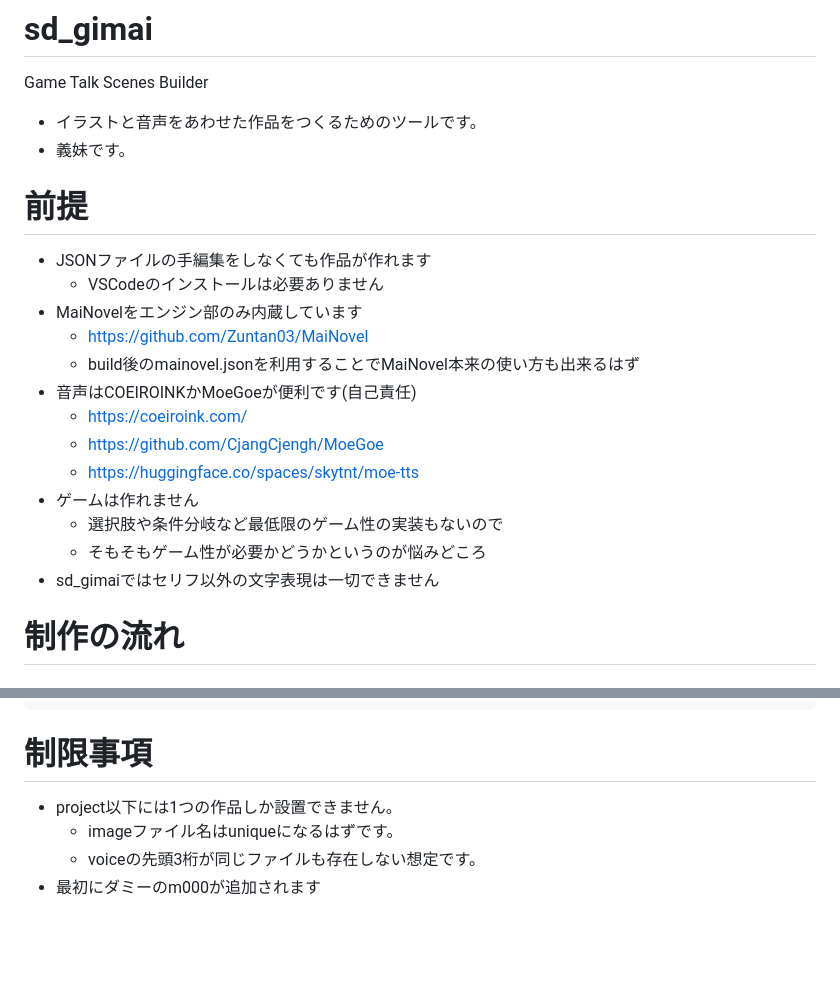
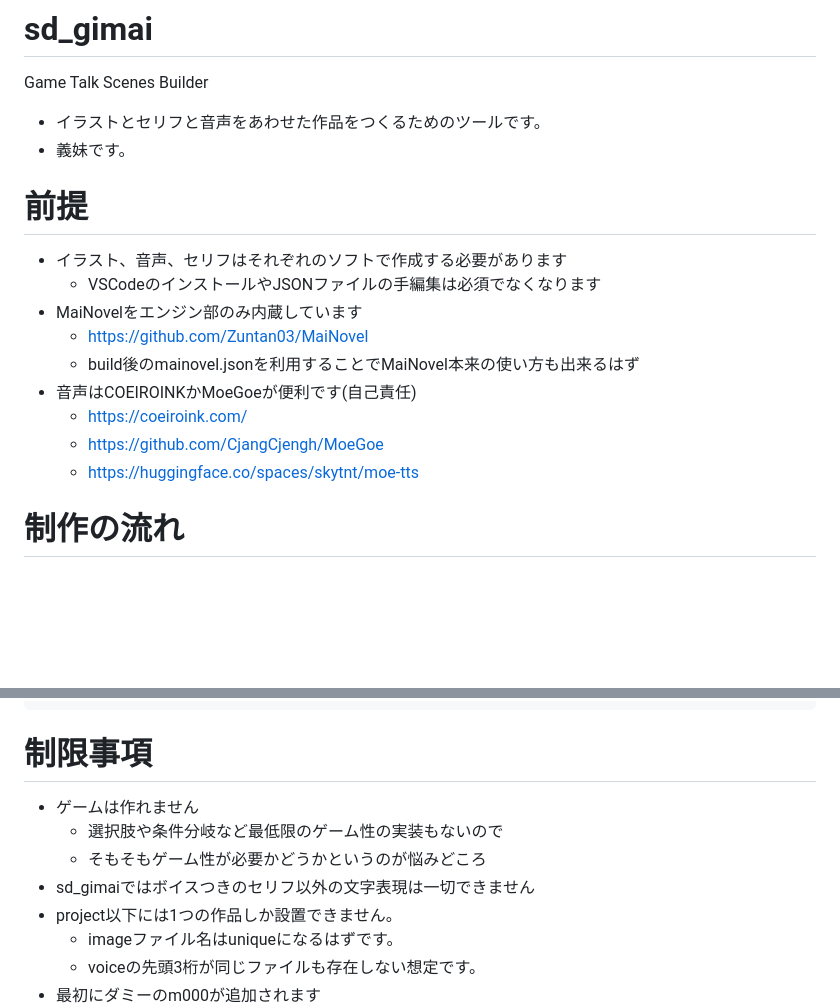
Before and after one commit to aka7774/sd_gimai, a Markdown page: README.md, 2 parts joined by grey strips. Rendered like a GitHub page; blank space fills up the shorter version.

```diff
--- a/README.md
+++ b/README.md
@@ -1,13 +1,13 @@
 # sd_gimai
 Game Talk Scenes Builder
 
-- イラストと音声をあわせた作品をつくるためのツールです。
+- イラストとセリフと音声をあわせた作品をつくるためのツールです。
 - 義妹です。
 
 # 前提
 
-- JSONファイルの手編集をしなくても作品が作れます
-  - VSCodeのインストールは必要ありません
+- イラスト、音声、セリフはそれぞれのソフトで作成する必要があります
+  - VSCodeのインストールやJSONファイルの手編集は必須でなくなります
 - MaiNovelをエンジン部のみ内蔵しています
   - https://github.com/Zuntan03/MaiNovel
   - build後のmainovel.jsonを利用することでMaiNovel本来の使い方も出来るはず
@@ -15,10 +15,6 @@ Game Talk Scenes Builder
   - https://coeiroink.com/
   - https://github.com/CjangCjengh/MoeGoe
   - https://huggingface.co/spaces/skytnt/moe-tts
-- ゲームは作れません
-  - 選択肢や条件分岐など最低限のゲーム性の実装もないので
-  - そもそもゲーム性が必要かどうかというのが悩みどころ
-- sd_gimaiではセリフ以外の文字表現は一切できません
 
 # 制作の流れ
 
@@ -102,6 +98,10 @@ Buildされるjsonに合体されます。
 
 # 制限事項
 
+- ゲームは作れません
+  - 選択肢や条件分岐など最低限のゲーム性の実装もないので
+  - そもそもゲーム性が必要かどうかというのが悩みどころ
+- sd_gimaiではボイスつきのセリフ以外の文字表現は一切できません
 - project以下には1つの作品しか設置できません。
   - imageファイル名はuniqueになるはずです。
   - voiceの先頭3桁が同じファイルも存在しない想定です。
```
